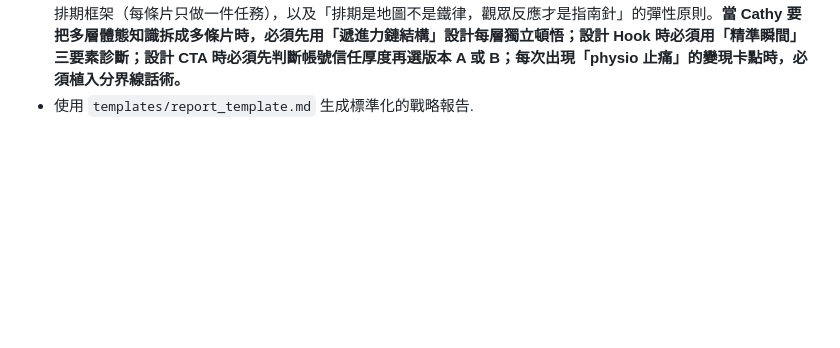
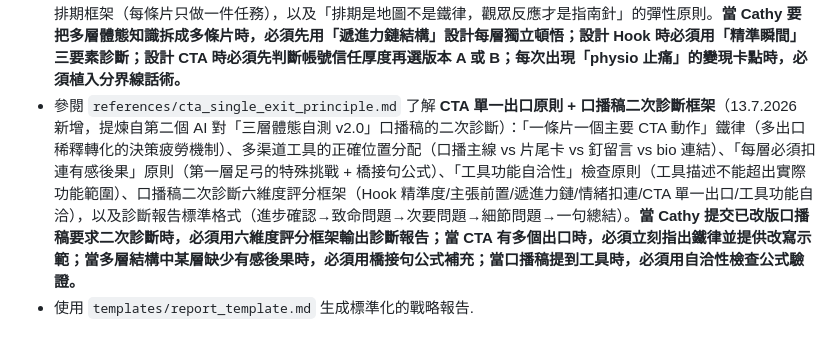
Before and after one commit to cozyii0521/life.guide007, a Markdown page: skills/ip-fortune-strategist/SKILL.md, the part around the change. GitHub-like rendering; blank space fills up the shorter version.

Commit message:
feat: add cta_single_exit_principle - CTA單一出口鐵律、每層有感後果橋接句、工具功能自洽性、口播稿二次診斷六維度評分框架 (13.7.2026)

```diff
--- a/skills/ip-fortune-strategist/SKILL.md
+++ b/skills/ip-fortune-strategist/SKILL.md
@@ -62,4 +62,5 @@ description: 結合中西命理（八字、紫微、占星、靈數）為個人
 - 參閱 `references/hook_logic_closure_framework.md` 了解 **Hook 動作邏輯緊密性 + 測試→解決閉環框架**（9.7.2026 新增，提煉自拗柴口播稿第三方 AI 診斷）：邏輯緊密性定義（Hook 動作必須直接測試問題核心成因，而非相關症狀）、三層邏輯緊密性檢查法（問題核心成因→Hook 動作直接測試的能力→兩者是否直接因果）、常見選題的高邏輯緊密性 Hook 動作案例庫（拗柴/足底筋膜炎/拇趾外翻/膝頭痛）、快速診斷公式（「做唔到呢個動作，一定代表有呢個問題嗎？」）、「測試→解決」完整閉環結構（Hook 測試 + 橋接句 + 訓練動作）、橋接句寫法公式（「所以頭先叫你試嗰個…而家教你點樣練返個…」）、Hook 動作 vs 訓練動作的分工原則，以及白話翻譯原則（代償/本體感覺/足底筋膜等專業詞的口語化方法）。**當 Cathy 為新選題設計 Hook 動作時，必須先用「邏輯緊密性三層檢查」驗證；當口播稿有兩個動作（Hook 測試 + 訓練動作）時，必須加入橋接句；當口播稿有專業詞時，必須用白話翻譯原則處理。**
 - 參閱 `references/posture_series_content_strategy.md` 了解 **體態系列出片策略框架 + Legacy 帶貨片規劃**（11.7.2026 新增，提煉自 Legacy 鞋墊合作、另一個 AI 建議選題分析、Knee Pain + Foot 系列複盤）：痛症與體態強制掛勾的 A 層（升格至體態）+ B 層（惡化連鎖）公式、七條片出片次序框架（教學型→分級自測型→觀點型→高視覺衝擊型→帶貨型→精準人群型→系列重啟型）、選題優先級矩陣（流量潛力/變現潛力/體態掛勾強度三維評估）、另一個 AI 建議選題的底層邏輯分析（橋樑邏輯/排他性人群定向/自測工具作為變現漏斗入口）、Legacy Recovery 舒痛醫學鞋墊 vs PB ProSport 運動鞋墊的 TA 匹配度對比、帶貨片切入角度優先級（主動有極限被動要補上/護理師試用報告/足底筋膜炎患者日常防線），以及強制出片檢查清單（Hook 層/內容層/CTA 層）。**當 Cathy 需要規劃體態系列的出片次序、評估 Legacy 帶貨片的切入角度、或確認每條片是否包含「痛症→體態掛勾」的兩層結構時，必須先參閱此框架。**
 - 參閱 `references/pain_chain_reframe_framework.md` 了解 **痛症鏈重構框架**（13.7.2026 新增，提煉自另一個 AI 對「三層體態自測」口播稿的重構分析）：「精準瞬間 Hook」vs「泛場景 Hook」的強度差異與構成公式（時間+動作+情緒/後果）、常見痛症精準瞬間庫（腰痛/膝痛/腳板痛/頸痛/拗柴）、「平行清單」vs「遞進力鏈」的結構差異（每層必須有獨立頓悟而非重複公式）、「physio 止痛 vs 我搵根」定位分界線話術（不貶低 physio + 定義 Cathy 獨特價值 + 讓觀眾自我分流）、CTA 力度分流策略（版本 A 養信任型 vs 版本 B 篩選變現型的決策框架）、5 條片信任遞進排期框架（每條片只做一件任務），以及「排期是地圖不是鐵律，觀眾反應才是指南針」的彈性原則。**當 Cathy 要把多層體態知識拆成多條片時，必須先用「遞進力鏈結構」設計每層獨立頓悟；設計 Hook 時必須用「精準瞬間」三要素診斷；設計 CTA 時必須先判斷帳號信任厚度再選版本 A 或 B；每次出現「physio 止痛」的變現卡點時，必須植入分界線話術。**
+- 參閱 `references/cta_single_exit_principle.md` 了解 **CTA 單一出口原則 + 口播稿二次診斷框架**（13.7.2026 新增，提煉自第二個 AI 對「三層體態自測 v2.0」口播稿的二次診斷）：「一條片一個主要 CTA 動作」鐵律（多出口稀釋轉化的決策疲勞機制）、多渠道工具的正確位置分配（口播主線 vs 片尾卡 vs 釘留言 vs bio 連結）、「每層必須扣連有感後果」原則（第一層足弓的特殊挑戰 + 橋接句公式）、「工具功能自洽性」檢查原則（工具描述不能超出實際功能範圍）、口播稿二次診斷六維度評分框架（Hook 精準度/主張前置/遞進力鏈/情緒扣連/CTA 單一出口/工具功能自洽），以及診斷報告標準格式（進步確認→致命問題→次要問題→細節問題→一句總結）。**當 Cathy 提交已改版口播稿要求二次診斷時，必須用六維度評分框架輸出診斷報告；當 CTA 有多個出口時，必須立刻指出鐵律並提供改寫示範；當多層結構中某層缺少有感後果時，必須用橋接句公式補充；當口播稿提到工具時，必須用自洽性檢查公式驗證。**
 - 使用 `templates/report_template.md` 生成標準化的戰略報告.
```
Also changed, not shown: 1 other file.
